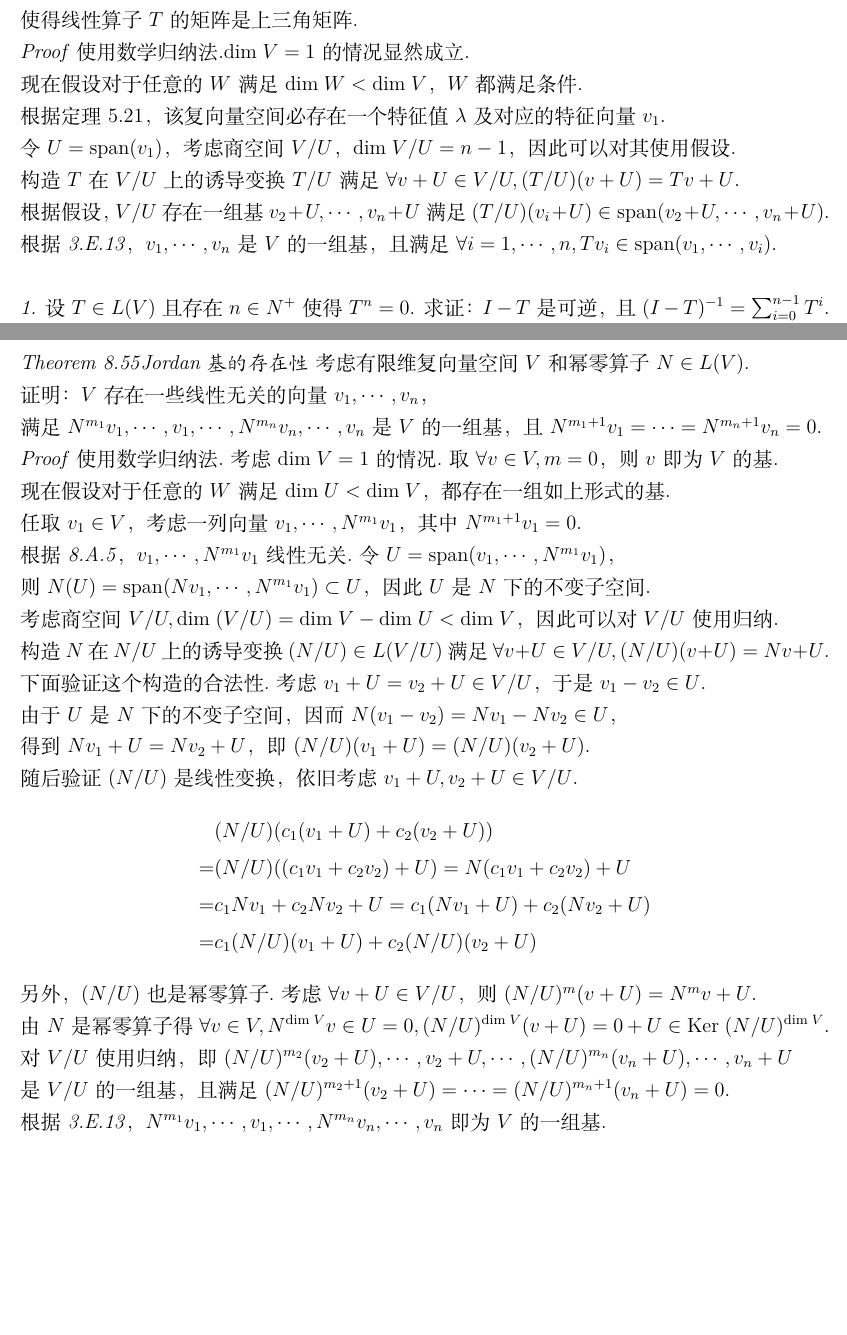
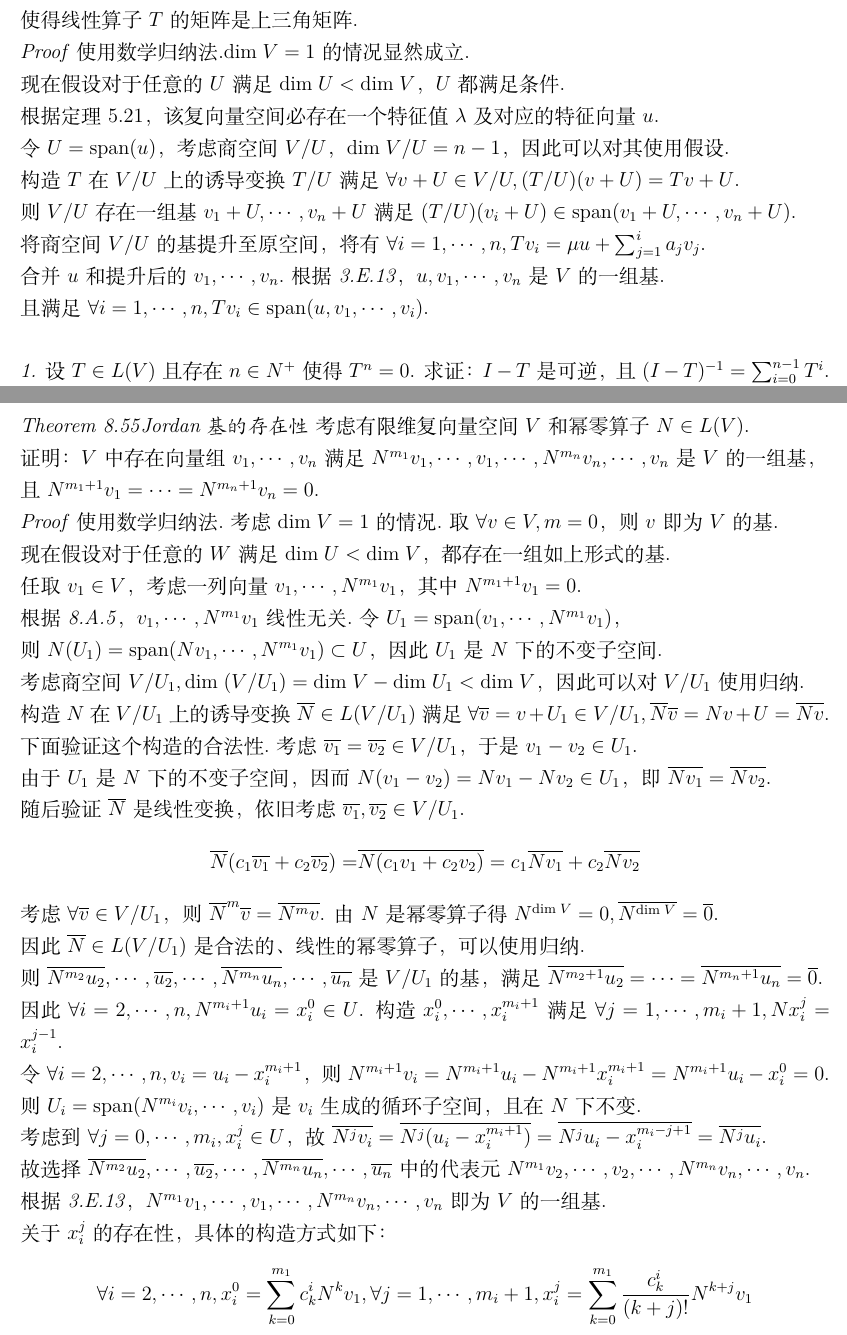
Before and after one commit to ftcatsoc/LADR, a LaTeX document (main/main.tex, which reads chapter_5/5.B.tex, chapter_8/8.D.tex): two parts of pages 28 and 60 of 60, joined at a grey line, cut so that both start at the same text, the shorter picture padded with empty space. Compiled offline with XeLaTeX.

Commit message:
改善了jordan基存在性的证明和上三角矩阵的证明。

```diff
--- a/chapter_5/5.B.tex
+++ b/chapter_5/5.B.tex
@@ -6,18 +6,21 @@
 \textit{Proof}
 使用数学归纳法.\(\mydim V=1\)的情况显然成立.
 
-现在假设对于任意的\(W\)满足\(\mydim W<\mydim V\)，\(W\)都满足条件.
+现在假设对于任意的\(U\)满足\(\mydim U<\mydim V\)，\(U\)都满足条件.
 
-根据定理5.21，该复向量空间必存在一个特征值\(\lambda\)及对应的特征向量\(v_1\).
+根据定理5.21，该复向量空间必存在一个特征值\(\lambda\)及对应的特征向量\(u\).
 
-令\(U=\myspan(v_1)\)，考虑商空间\(V/U\)，\(\mydim V/U=n-1\)，因此可以对其使用假设.
+令\(U=\myspan(u)\)，考虑商空间\(V/U\)，\(\mydim V/U=n-1\)，因此可以对其使用假设.
 
 构造\(T\)在\(V/U\)上的诱导变换\(T/U\)满足\(\forall v+U \in V/U,(T/U)(v+U)=Tv+U\).
 
-根据假设，\(V/U\)存在一组基\(v_2+U,\cdots,v_n+U\)满足\((T/U)(v_i+U) \in \myspan(v_2+U,\cdots,v_n+U)\).
+则\(V/U\)存在一组基\(v_1+U,\cdots,v_n+U\)满足\((T/U)(v_i+U) \in \myspan(v_1+U,\cdots,v_n+U)\).
 
-根据\textit{3.E.13}，\(v_1,\cdots,v_n\)是\(V\)的一组基，
-且满足\(\forall i=1,\cdots,n,Tv_i \in \myspan(v_1,\cdots,v_i)\).
+将商空间\(V/U\)的基提升至原空间，将有\(\forall i=1,\cdots,n,Tv_i=\mu u+\sum_{j=1}^i a_jv_j\).
+
+合并\(u\)和提升后的\(v_1,\cdots,v_n\).根据\textit{3.E.13}，\(u,v_1,\cdots,v_n\)是\(V\)的一组基.
+
+且满足\(\forall i=1,\cdots,n,Tv_i \in \myspan(u,v_1,\cdots,v_i)\).
 
 \hspace*{\fill}
 
--- a/chapter_8/8.D.tex
+++ b/chapter_8/8.D.tex
@@ -1,9 +1,8 @@
 \textit{Theorem 8.55}\textit{Jordan}{\kaishu 基的存在性}
 考虑有限维复向量空间\(V\)和幂零算子\(N \in L(V)\).
 
-证明：\(V\)存在一些线性无关的向量\(v_1,\cdots,v_n\)，
+证明：\(V\)中存在向量组\(v_1,\cdots,v_n\)满足\(N^{m_1}v_1,\cdots,v_1,\cdots,N^{m_n}v_n,\cdots,v_n\)是\(V\)的一组基，
 
-满足\(N^{m_1}v_1,\cdots,v_1,\cdots,N^{m_n}v_n,\cdots,v_n\)是\(V\)的一组基，
 且\(N^{m_1+1}v_1=\cdots=N^{m_n+1}v_n=0\).
 
 \textit{Proof}
@@ -13,33 +12,47 @@
 
 任取\(v_1 \in V\)，考虑一列向量\(v_1,\cdots,N^{m_1}v_1\)，其中\(N^{m_1+1}v_1=0\).
 
-根据\textit{8.A.5}，\(v_1,\cdots,N^{m_1}v_1\)线性无关.令\(U=\myspan (v_1,\cdots,N^{m_1}v_1)\)，
+根据\textit{8.A.5}，\(v_1,\cdots,N^{m_1}v_1\)线性无关.令\(U_1=\myspan (v_1,\cdots,N^{m_1}v_1)\)，
 
-则\(N(U)=\myspan (Nv_1,\cdots,N^{m_1}v_1) \subset U\)，因此\(U\)是\(N\)下的不变子空间.
+则\(N(U_1)=\myspan (Nv_1,\cdots,N^{m_1}v_1) \subset U\)，因此\(U_1\)是\(N\)下的不变子空间.
 
-考虑商空间\(V/U,\mydim (V/U)=\mydim V-\mydim U < \mydim V\)，因此可以对\(V/U\)使用归纳.
+考虑商空间\(V/U_1,\mydim (V/U_1)=\mydim V-\mydim U_1<\mydim V\)，因此可以对\(V/U_1\)使用归纳.
 
-构造\(N\)在\(N/U\)上的诱导变换\((N/U) \in L(V/U)\)满足\(\forall v+U \in V/U,(N/U)(v+U)=Nv+U\).
+构造\(N\)在\(V/U_1\)上的诱导变换\(\ol{N} \in L(V/U_1)\)满足\(\forall \ol{v}=v+U_1 \in V/U_1,\ol{N}\ol{v}=Nv+U=\ol{Nv}\).
 
-下面验证这个构造的合法性.考虑\(v_1+U=v_2+U \in V/U\)，于是\(v_1-v_2 \in U\).
+下面验证这个构造的合法性.考虑\(\ol{v_1}=\ol{v_2} \in V/U_1\)，于是\(v_1-v_2 \in U_1\).
 
-由于\(U\)是\(N\)下的不变子空间，因而\(N(v_1-v_2)=Nv_1-Nv_2 \in U\)，
+由于\(U_1\)是\(N\)下的不变子空间，因而\(N(v_1-v_2)=Nv_1-Nv_2 \in U_1\)，即\(\ol{Nv_1}=\ol{Nv_2}\).
 
-得到\(Nv_1+U=Nv_2+U\)，即\((N/U)(v_1+U)=(N/U)(v_2+U)\).
+随后验证\(\ol{N}\)是线性变换，依旧考虑\(\ol{v_1},\ol{v_2} \in V/U_1\).
+    \begin{align*}
+        \ol{N}(c_1\ol{v_1}+c_2\ol{v_2})=&\ol{N(c_1v_1+c_2v_2)} =c_1\ol{Nv_1}+c_2\ol{Nv_2}
+    \end{align*}
+考虑\(\forall \ol{v} \in V/U_1\)，则\(\ol{N}^m \ol{v}=\ol{N^m v}\).
+由\(N\)是幂零算子得\(N^{\mydim V}=0,\ol{N^{\mydim V}}=\ol{0}\).
 
-随后验证\((N/U)\)是线性变换，依旧考虑\(v_1+U,v_2+U \in V/U\).
-    \begin{align*}
-        &(N/U)(c_1(v_1+U)+c_2(v_2+U)) \\
-        =&(N/U)((c_1v_1+c_2v_2)+U)=N(c_1v_1+c_2v_2)+U \\
-        =&c_1Nv_1+c_2Nv_2+U=c_1(Nv_1+U)+c_2(Nv_2+U) \\
-        =&c_1(N/U)(v_1+U)+c_2(N/U)(v_2+U)
-    \end{align*}
-另外，\((N/U)\)也是幂零算子.考虑\(\forall v+U \in V/U\)，则\((N/U)^m(v+U)=N^m v+U\).
+因此\(\ol{N} \in L(V/U_1)\)是合法的、线性的幂零算子，可以使用归纳.
 
-由\(N\)是幂零算子得\(\forall v \in V,N^{\mydim V}v \in U=0,(N/U)^{\mydim V}(v+U)=0+U \in \Ker (N/U)^{\mydim V}\).
+则\(\ol{N^{m_2}u_2},\cdots,\ol{u_2},\cdots,\ol{N^{m_n}u_n},\cdots,\ol{u_n}\)是\(V/U_1\)的基，
+满足\(\ol{N^{m_2+1}u_2}=\cdots=\ol{N^{m_n+1}u_n}=\ol{0}\).
 
-对\(V/U\)使用归纳，即\((N/U)^{m_2}(v_2+U),\cdots,v_2+U,\cdots,(N/U)^{m_n}(v_n+U),\cdots,v_n+U\)
+因此\(\forall i=2,\cdots,n,N^{m_i+1}u_i=x_i^0 \in U\).
+构造\(x_i^0,\cdots,x_i^{m_i+1}\)满足\(\forall j=1,\cdots,m_i+1,Nx_i^j=x_i^{j-1}\).
 
-是\(V/U\)的一组基，且满足\((N/U)^{m_2+1}(v_2+U)=\cdots=(N/U)^{m_n+1}(v_n+U)=0\).
+令\(\forall i=2,\cdots,n,v_i=u_i-x_i^{m_i+1}\)，则\(N^{m_i+1}v_i=N^{m_i+1}u_i-N^{m_i+1}x_i^{m_i+1}=N^{m_i+1}u_i-x_i^0=0\).
+
+则\(U_i=\myspan(N^{m_i}v_i,\cdots,v_i)\)是\(v_i\)生成的循环子空间，且在\(N\)下不变.
+
+考虑到\(\forall j=0,\cdots,m_i,x_i^j \in U\)，
+故\(\ol{N^jv_i}=\ol{N^j(u_i-x_i^{m_i+1})}=\ol{N^ju_i-x_i^{m_i-j+1}}=\ol{N^ju_i}\).
+
+故选择\(\ol{N^{m_2}u_2},\cdots,\ol{u_2},\cdots,\ol{N^{m_n}u_n},\cdots,\ol{u_n}\)中的代表元
+\(N^{m_1}v_2,\cdots,v_2,\cdots,N^{m_n}v_n,\cdots,v_n\).
 
 根据\textit{3.E.13}，\(N^{m_1}v_1,\cdots,v_1,\cdots,N^{m_n}v_n,\cdots,v_n\)即为\(V\)的一组基.
+
+关于\(x_i^j\)的存在性，具体的构造方式如下：
+    \begin{align*}
+        \forall i=2,\cdots,n,x_i^0=\sum_{k=0}^{m_1}c_k^iN^kv_1,
+        \forall j=1,\cdots,m_i+1,x_i^j=\sum_{k=0}^{m_1}\dfrac{c_k^i}{(k+j)!}N^{k+j}v_1
+    \end{align*}
```
